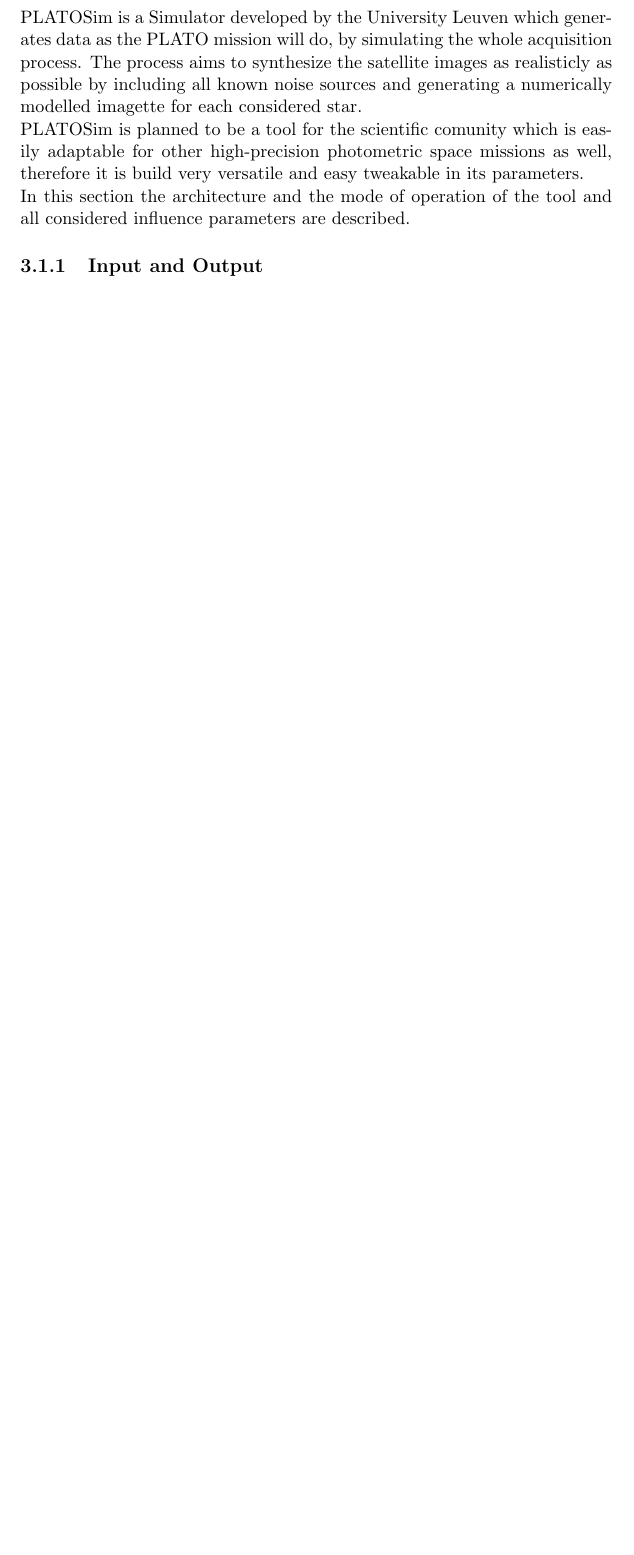
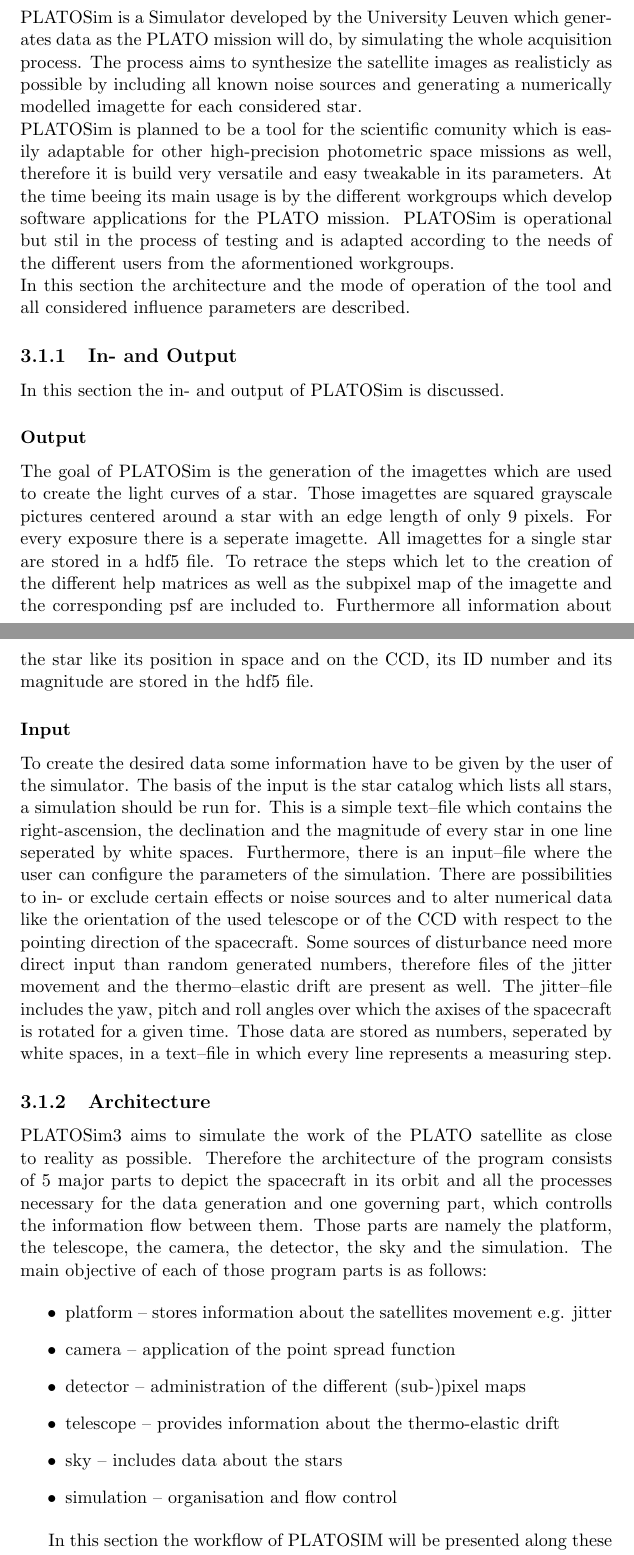
Before and after one commit to BertoltLang/FGS_Validation, a LaTeX document (VFGSP.tex, which reads summary.tex, validation_tools.tex): part of page 9 of 12 before the commit and two parts of pages 9 and 10 of 14 after it, the two joined at a grey line, cut so that both start at the same text, the shorter picture padded with empty space. The pictures show the PDF file VFGSP.pdf that the author committed with the source.

Commit message:
sixth upload

```diff
--- a/summary.tex
+++ b/summary.tex
@@ -1 +1,5 @@
 This is the summary of the work done to validate the FGS for PLATO.
+\newline
+The success of the PLATO mission is highly dependent on the stable position of the spacecraft. To ensure that the thrusters of the satellite can counteract any unwanted movement, the fine guidance system (FGS) has to be flawless. The input of the FGS are the pictures of the on board fast cameras. A list of specific stars is used as fixed points. The position on which their light will fall on the CCD in relation to those of the list is an indicator for the position and orientation of the spacecraft.
+\newline
+PlatoSim3 is a tool designed to simulate the output of a camera of the PLATO mission which will launch in 2024. It generates small imagettes (9 x 9 pixels) centered around a star, which symbolize a section of a CCD of a telescope.
--- a/validation_tools.tex
+++ b/validation_tools.tex
@@ -1,14 +1,37 @@
 \section{PLATOSim}
 PLATOSim is a Simulator developed by the University Leuven which generates data as the PLATO mission will do, by simulating the whole acquisition process. The process aims to synthesize the satellite images as realisticly as possible by including all known noise sources and generating a numerically modelled imagette for each considered star.
 \newline
-PLATOSim is planned to be a tool for the scientific comunity which is easily adaptable for other high-precision photometric space missions as well, therefore it is build very versatile and easy tweakable in its parameters.
+PLATOSim is planned to be a tool for the scientific comunity which is easily adaptable for other high-precision photometric space missions as well, therefore it is build very versatile and easy tweakable in its parameters. At the time beeing its main usage is by the different workgroups which develop software applications for the PLATO mission. PLATOSim is operational but stil in the process of testing and is adapted according to the needs of the different users from the aformentioned workgroups.
 \newline
 In this section the architecture and the mode of operation of the tool and all considered influence parameters are described.
-\subsection{Input and Output}
+\subsection{In- and Output}
+In this section the in- and output of PLATOSim is discussed.
+\subsubsection{Output}
+The goal of PLATOSim is the generation of the imagettes which are used to create the light curves of a star. Those imagettes are squared grayscale pictures centered around a star with an edge length of only 9 pixels. For every exposure there is a seperate imagette. All imagettes for a single star are stored in a hdf5 file. To retrace the steps which let to the creation of the different help matrices as well as the subpixel map of the imagette and the corresponding psf are included to. Furthermore all information about the star like its position in space and on the CCD, its ID number and its magnitude are stored in the hdf5 file.
+\subsubsection{Input}
+To create the desired data some information have to be given by the user of the simulator. The basis of the input is the star catalog which lists all stars, a simulation should be run for. This is a simple text--file which contains the right-ascension, the declination and the magnitude of every star in one line seperated by white spaces. Furthermore, there is an input--file where the user can configure the parameters of the simulation. There are possibilities to in- or exclude certain effects or noise sources and to alter numerical data like the orientation of the used telescope or of the CCD with respect to the pointing direction of the spacecraft. Some sources of disturbance need more direct input than random generated numbers, therefore files of the jitter movement and the thermo--elastic drift are present as well. The jitter--file includes the yaw, pitch and roll angles over which the axises of the spacecraft is rotated for a given time. Those data are stored as numbers, seperated by white spaces, in a text--file in which every line represents a measuring step.
+\subsection{Architecture}
+PLATOSim3 aims to simulate the work of the PLATO satellite as close to reality as possible. Therefore the architecture of the program consists of 5 major parts to depict the spacecraft in its orbit and all the processes necessary for the data generation and one governing part, which controlls the information flow between them. Those parts are namely the platform, the telescope, the camera, the detector, the sky and the simulation. The main objective of each of those program parts is as follows:
 
+\begin{itemize}
+	\item platform -- stores information about the satellites movement e.g. jitter
+	\item camera -- application of the point spread function
+	\item detector -- administration of the different (sub-)pixel maps
+	\item telescope -- provides information about the thermo-elastic drift
+	\item sky -- includes data about the stars
+	\item simulation -- organisation and flow control
+\end{itemize}
+
+\begin{figure}[h]
+	\centering
+	\includegraphics[width=\textwidth]{PLATOSim_design.jpg}
+	\caption{PLATOSim process}
+	\label{fig:mesh3}
+\end{figure}
+
+In this section the workflow of PLATOSIM will be presented along these program parts. First the managing simulation process is shown after which the details of the different simulation parts will be revealed.
 \subsection{Simulation Process}
 The working process of PLATOSim is shown in figure \ref{fig:mesh1}. In this section The single steps are shown and analysed for their relevance for the fine guidance system.
-\newline
 
 \begin{figure}[h]
 \centering
```
Also changed, not shown: PLATOSim_concept.jpg (added), PLATOSim_controll_flow.png (added), PLATOSim_design.jpg (added), VFGSP.pdf, validation_tools.tex (2 more changed lines), 4 other files.
